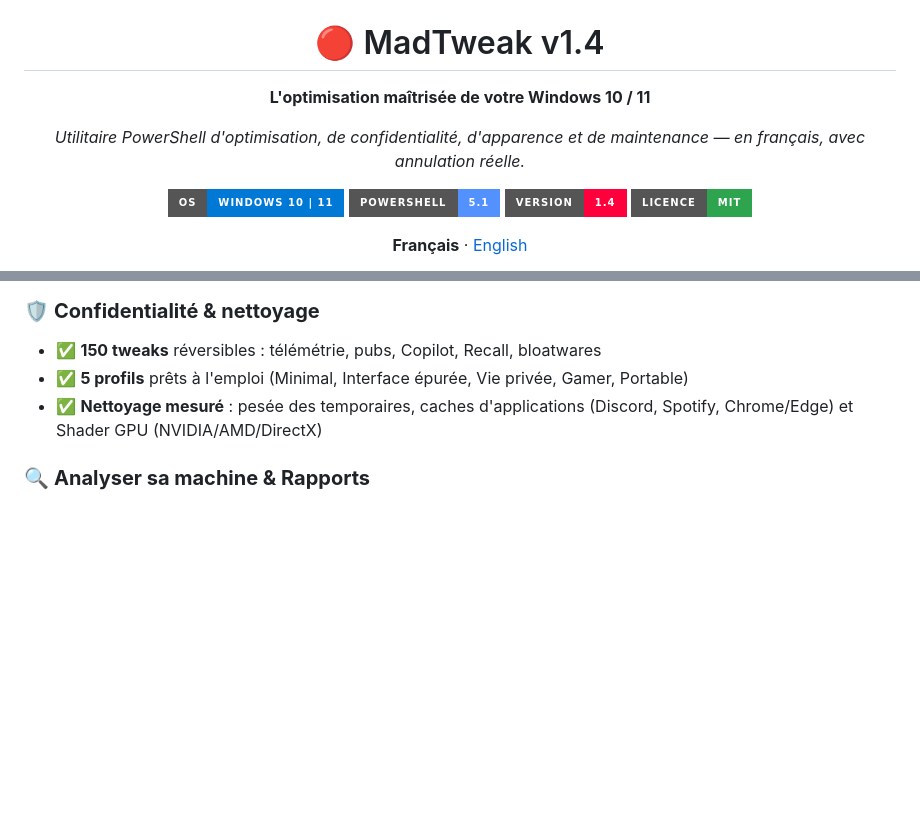
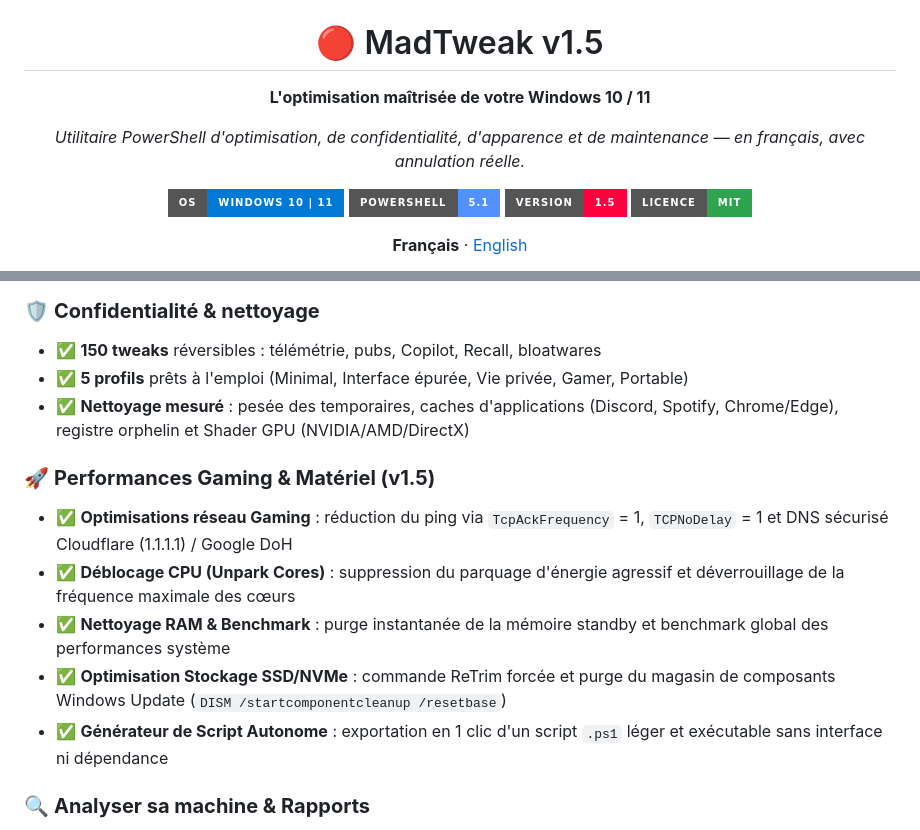
Before and after one commit to LordMadTrix/madtweak, a Markdown page: README.md, 2 parts joined by grey strips. Drawn GitHub-style; badges without logos; blank space fills up the shorter version.

Commit message:
docs: update README.md and README.en.md to v1.5 with new features

```diff
--- a/README.md
+++ b/README.md
@@ -1,7 +1,7 @@
 <div align="center" markdown="1">
   <img src="assets/logo.png" alt="MadTweak Logo" width="300" />
 
-  # 🔴 MadTweak v1.4
+  # 🔴 MadTweak v1.5
 
   **L'optimisation maîtrisée de votre Windows 10 / 11**
 
@@ -9,7 +9,7 @@
 
   [![Windows](https://img.shields.io/badge/OS-Windows_10_%7C_11-0078D6?style=for-the-badge&logo=windows&logoColor=white)](https://www.microsoft.com/windows)
   [![PowerShell](https://img.shields.io/badge/PowerShell-5.1-5391FE?style=for-the-badge&logo=powershell&logoColor=white)](https://learn.microsoft.com/powershell/)
-  [![Version](https://img.shields.io/badge/Version-1.4-ff003c?style=for-the-badge)](https://github.com/LordMadTrix/madtweak/releases/latest)
+  [![Version](https://img.shields.io/badge/Version-1.5-ff003c?style=for-the-badge)](https://github.com/LordMadTrix/madtweak/releases/latest)
   [![Licence](https://img.shields.io/badge/Licence-MIT-2ea44f?style=for-the-badge)](LICENSE)
 
   **Français** · [English](README.en.md)
@@ -27,7 +27,14 @@
 ### 🛡️ **Confidentialité & nettoyage**
 - ✅ **150 tweaks** réversibles : télémétrie, pubs, Copilot, Recall, bloatwares
 - ✅ **5 profils** prêts à l'emploi (Minimal, Interface épurée, Vie privée, Gamer, Portable)
-- ✅ **Nettoyage mesuré** : pesée des temporaires, caches d'applications (Discord, Spotify, Chrome/Edge) et Shader GPU (NVIDIA/AMD/DirectX)
+- ✅ **Nettoyage mesuré** : pesée des temporaires, caches d'applications (Discord, Spotify, Chrome/Edge), registre orphelin et Shader GPU (NVIDIA/AMD/DirectX)
+
+### 🚀 **Performances Gaming & Matériel (v1.5)**
+- ✅ **Optimisations réseau Gaming** : réduction du ping via `TcpAckFrequency` = 1, `TCPNoDelay` = 1 et DNS sécurisé Cloudflare (1.1.1.1) / Google DoH
+- ✅ **Déblocage CPU (Unpark Cores)** : suppression du parquage d'énergie agressif et déverrouillage de la fréquence maximale des cœurs
+- ✅ **Nettoyage RAM & Benchmark** : purge instantanée de la mémoire standby et benchmark global des performances système
+- ✅ **Optimisation Stockage SSD/NVMe** : commande ReTrim forcée et purge du magasin de composants Windows Update (`DISM /startcomponentcleanup /resetbase`)
+- ✅ **Générateur de Script Autonome** : exportation en 1 clic d'un script `.ps1` léger et exécutable sans interface ni dépendance
 
 ### 🔍 **Analyser sa machine & Rapports**
 - ✅ **Score de santé /100** avec le détail par catégorie
```
Also changed, not shown: other parts of README.md (+1 -0 lines), README.en.md (+3 -2 lines).
